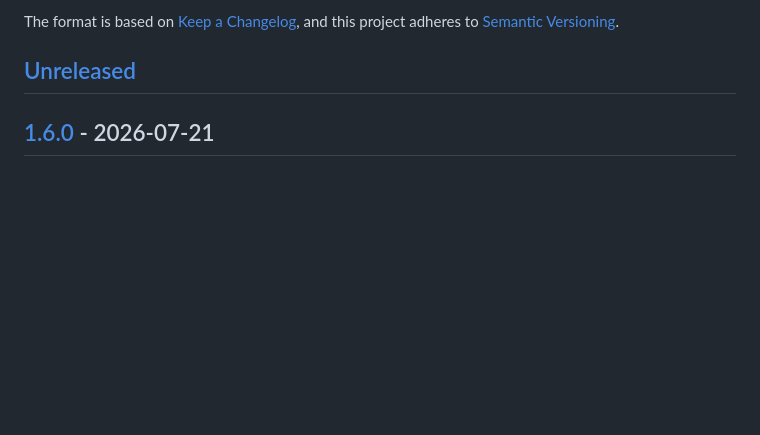
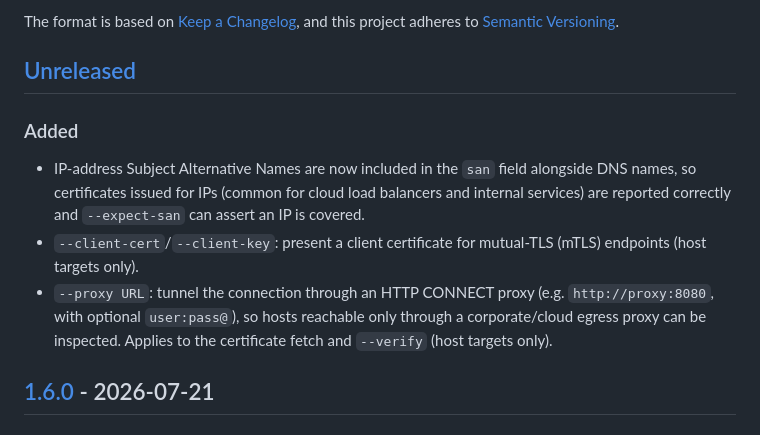
Before and after one commit to mangrisano/certinspect, a Markdown page: CHANGELOG.md, the part around the change. GitHub-like rendering; blank space fills up the shorter version.

```diff
--- a/CHANGELOG.md
+++ b/CHANGELOG.md
@@ -6,6 +6,19 @@ The format is based on [Keep a Changelog](https://keepachangelog.com/en/1.1.0/),
 and this project adheres to [Semantic Versioning](https://semver.org/spec/v2.0.0.html).
 
 ## [Unreleased]
+
+### Added
+
+- IP-address Subject Alternative Names are now included in the `san` field
+  alongside DNS names, so certificates issued for IPs (common for cloud load
+  balancers and internal services) are reported correctly and `--expect-san`
+  can assert an IP is covered.
+- `--client-cert`/`--client-key`: present a client certificate for mutual-TLS
+  (mTLS) endpoints (host targets only).
+- `--proxy URL`: tunnel the connection through an HTTP CONNECT proxy (e.g.
+  `http://proxy:8080`, with optional `user:pass@`), so hosts reachable only
+  through a corporate/cloud egress proxy can be inspected. Applies to the
+  certificate fetch and `--verify` (host targets only).
 
 ## [1.6.0] - 2026-07-21
 
```
Also changed, not shown: README.md (+35 -3 lines).
